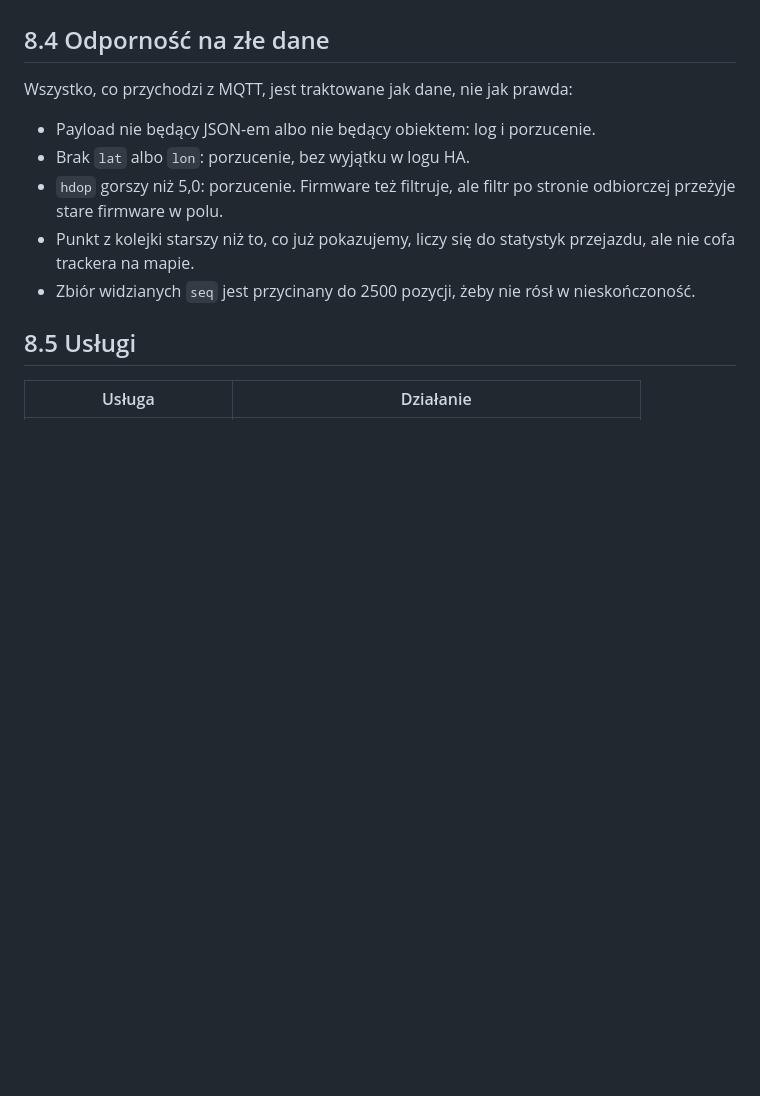
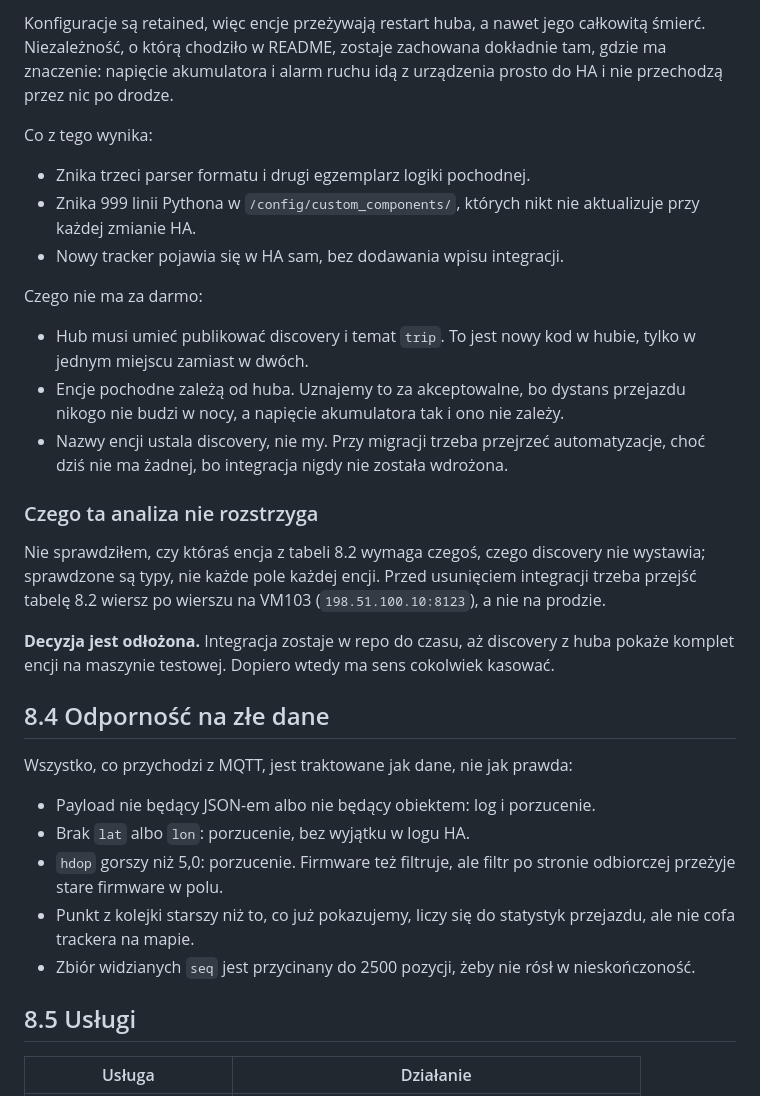
Before and after one commit to jrx-code/car-tracker, a Markdown page: docs/08-ha-integracja.md, the part around one of its changes. GitHub-like rendering; blank space fills up the shorter version.

```diff
--- a/docs/08-ha-integracja.md
+++ b/docs/08-ha-integracja.md
@@ -51,3 +98,34 @@ w tym projekcie są istotne:
+Konfiguracje są retained, więc encje przeżywają restart huba, a nawet jego
+całkowitą śmierć. Niezależność, o którą chodziło w README, zostaje zachowana
+dokładnie tam, gdzie ma znaczenie: napięcie akumulatora i alarm ruchu idą
+z urządzenia prosto do HA i nie przechodzą przez nic po drodze.
+
+Co z tego wynika:
+
+- Znika trzeci parser formatu i drugi egzemplarz logiki pochodnej.
+- Znika 999 linii Pythona w `/config/custom_components/`, których nikt nie
+  aktualizuje przy każdej zmianie HA.
+- Nowy tracker pojawia się w HA sam, bez dodawania wpisu integracji.
+
+Czego nie ma za darmo:
+
+- Hub musi umieć publikować discovery i temat `trip`. To jest nowy kod w hubie,
+  tylko w jednym miejscu zamiast w dwóch.
+- Encje pochodne zależą od huba. Uznajemy to za akceptowalne, bo dystans
+  przejazdu nikogo nie budzi w nocy, a napięcie akumulatora tak i ono nie zależy.
+- Nazwy encji ustala discovery, nie my. Przy migracji trzeba przejrzeć
+  automatyzacje, choć dziś nie ma żadnej, bo integracja nigdy nie została wdrożona.
+
+### Czego ta analiza nie rozstrzyga
+
+Nie sprawdziłem, czy któraś encja z tabeli 8.2 wymaga czegoś, czego discovery
+nie wystawia; sprawdzone są typy, nie każde pole każdej encji. Przed usunięciem
+integracji trzeba przejść tabelę 8.2 wiersz po wierszu na VM103
+(`198.51.100.10:8123`), a nie na prodzie.
+
+**Decyzja jest odłożona.** Integracja zostaje w repo do czasu, aż discovery
+z huba pokaże komplet encji na maszynie testowej. Dopiero wtedy ma sens
+cokolwiek kasować.
 
 ## 8.4 Odporność na złe dane
 
```
Also changed, not shown: other parts of docs/08-ha-integracja.md (+58 -11 lines).
